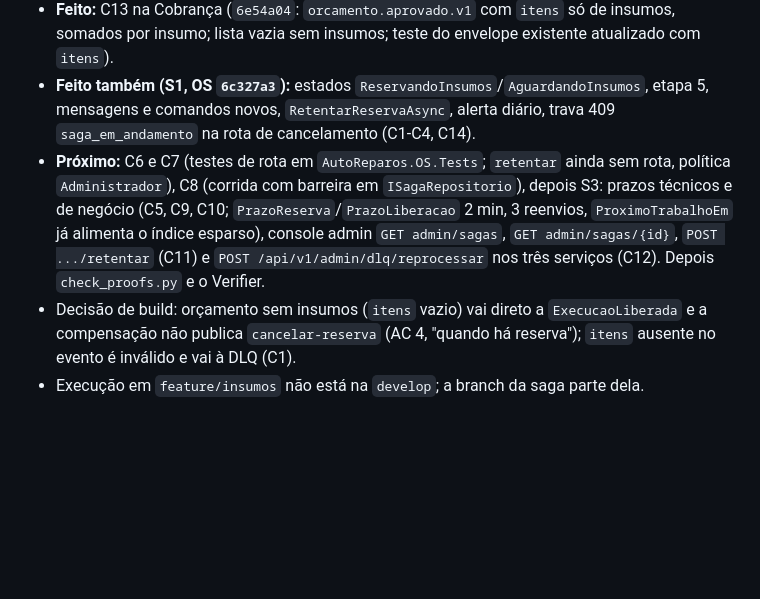
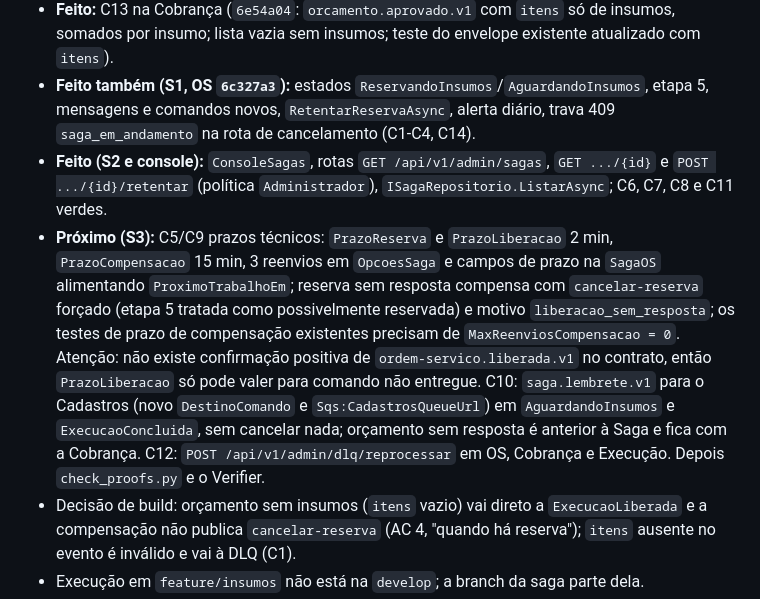
Before and after one commit to Grupo78-PosTech-15SOAT/AutoReparos, a Markdown page: .specs/STATE.md, the part around the change. Rendered like a GitHub page; blank space fills up the shorter version.

Commit message:
📝 registra o ponto de parada do build da saga-compensacoes

```diff
--- a/.specs/STATE.md
+++ b/.specs/STATE.md
@@ -201,6 +201,7 @@ O repositório principal usa submódulos fixados por commit. Em outro computador
 - Plano aprovado em 12/11 (user: "Aprovo"), checks derivados de novo (14); decisões D-32/D-33, AD-034/AD-035.
 - **Feito:** C13 na Cobrança (`6e54a04`: `orcamento.aprovado.v1` com `itens` só de insumos, somados por insumo; lista vazia sem insumos; teste do envelope existente atualizado com `itens`).
 - **Feito também (S1, OS `6c327a3`):** estados `ReservandoInsumos`/`AguardandoInsumos`, etapa 5, mensagens e comandos novos, `RetentarReservaAsync`, alerta diário, trava 409 `saga_em_andamento` na rota de cancelamento (C1-C4, C14).
-- **Próximo:** C6 e C7 (testes de rota em `AutoReparos.OS.Tests`; `retentar` ainda sem rota, política `Administrador`), C8 (corrida com barreira em `ISagaRepositorio`), depois S3: prazos técnicos e de negócio (C5, C9, C10; `PrazoReserva`/`PrazoLiberacao` 2 min, 3 reenvios, `ProximoTrabalhoEm` já alimenta o índice esparso), console admin `GET admin/sagas`, `GET admin/sagas/{id}`, `POST .../retentar` (C11) e `POST /api/v1/admin/dlq/reprocessar` nos três serviços (C12). Depois `check_proofs.py` e o Verifier.
+- **Feito (S2 e console):** `ConsoleSagas`, rotas `GET /api/v1/admin/sagas`, `GET .../{id}` e `POST .../{id}/retentar` (política `Administrador`), `ISagaRepositorio.ListarAsync`; C6, C7, C8 e C11 verdes.
+- **Próximo (S3):** C5/C9 prazos técnicos: `PrazoReserva` e `PrazoLiberacao` 2 min, `PrazoCompensacao` 15 min, 3 reenvios em `OpcoesSaga` e campos de prazo na `SagaOS` alimentando `ProximoTrabalhoEm`; reserva sem resposta compensa com `cancelar-reserva` forçado (etapa 5 tratada como possivelmente reservada) e motivo `liberacao_sem_resposta`; os testes de prazo de compensação existentes precisam de `MaxReenviosCompensacao = 0`. Atenção: não existe confirmação positiva de `ordem-servico.liberada.v1` no contrato, então `PrazoLiberacao` só pode valer para comando não entregue. C10: `saga.lembrete.v1` para o Cadastros (novo `DestinoComando` e `Sqs:CadastrosQueueUrl`) em `AguardandoInsumos` e `ExecucaoConcluida`, sem cancelar nada; orçamento sem resposta é anterior à Saga e fica com a Cobrança. C12: `POST /api/v1/admin/dlq/reprocessar` em OS, Cobrança e Execução. Depois `check_proofs.py` e o Verifier.
 - Decisão de build: orçamento sem insumos (`itens` vazio) vai direto a `ExecucaoLiberada` e a compensação não publica `cancelar-reserva` (AC 4, "quando há reserva"); `itens` ausente no evento é inválido e vai à DLQ (C1).
 - Execução em `feature/insumos` não está na `develop`; a branch da saga parte dela.
```
Also changed, not shown: 1 other file.
